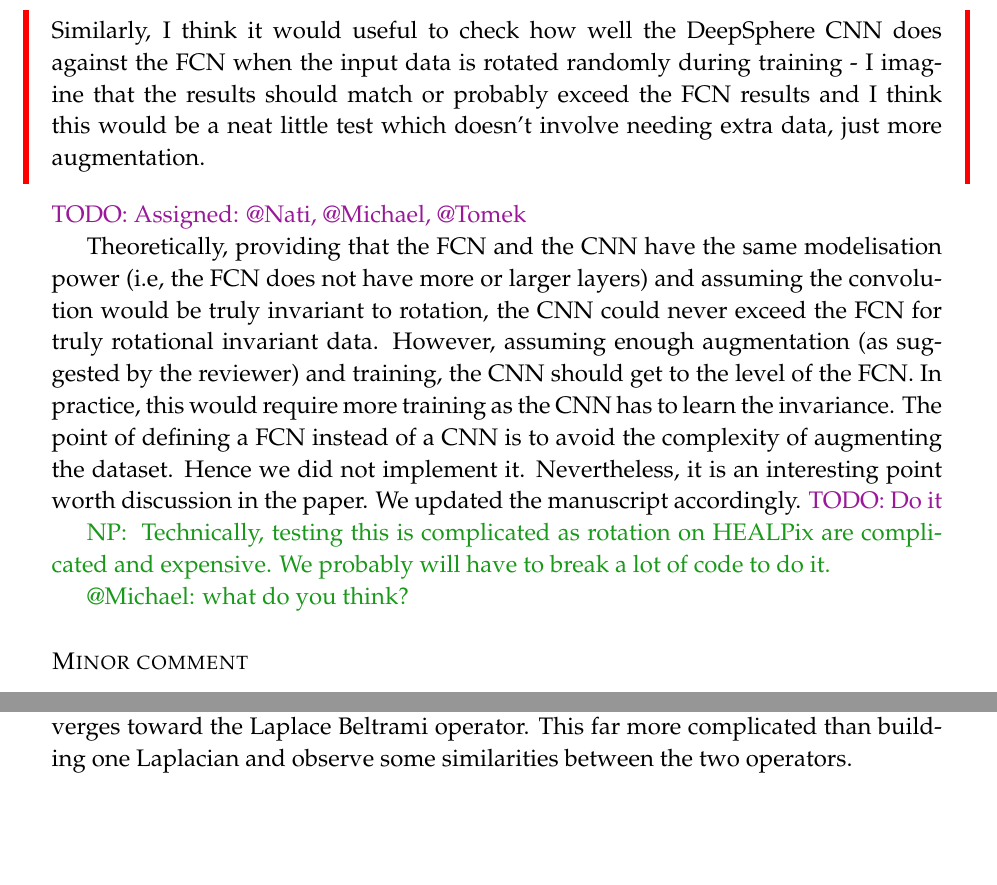
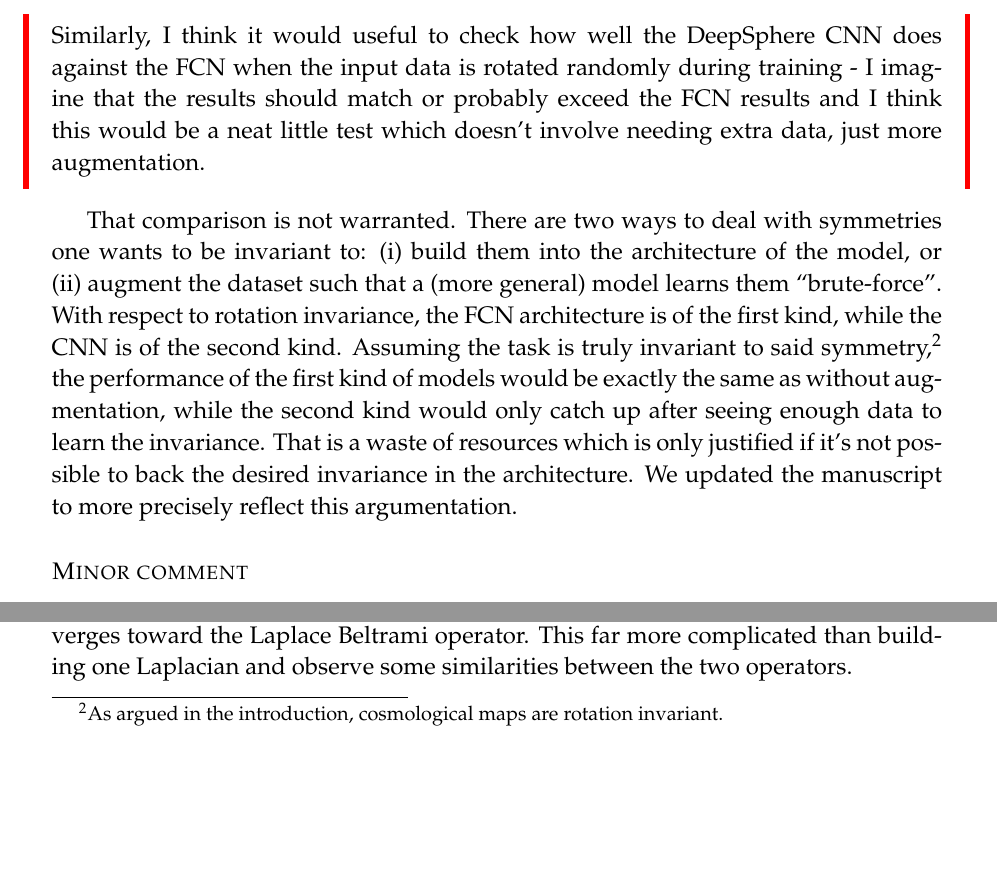
Before and after one commit to deepsphere/paper-deepsphere-ascom2019, a LaTeX document (rebuttal.tex): two parts of page 8 of 27, joined at a grey line, cut so that both start at the same text. Compiled offline with pdfLaTeX.

Commit message:
comment 2.3

```diff
--- a/rebuttal.tex
+++ b/rebuttal.tex
@@ -371,17 +373,18 @@ Secondly, using only SVM as a comparison might skew how well this technique appe
 \begin{mdframed}[style=comment]
 Similarly, I think it would useful to check how well the DeepSphere CNN does against the FCN when the input data is rotated randomly during training - I imagine that the results should match or probably exceed the FCN results and I think this would be a neat little test which doesn't involve needing extra data, just more augmentation.
 \end{mdframed}
-\todo{Assigned: @Nati, @Michael, @Tomek}
 
-Theoretically, providing that the FCN and the CNN have the same modelisation power (i.e, the FCN does not have more or larger layers) and assuming the convolution would be truly invariant to rotation, the CNN could never exceed the FCN for truly rotational invariant data. However, assuming enough augmentation (as suggested by the reviewer) and training, the CNN should get to the level of the FCN. In practice, this would require more training as the CNN has to learn the invariance.
-The point of defining a FCN instead of a CNN is to avoid the complexity of augmenting the dataset. Hence we did not implement it. Nevertheless, it is an interesting point worth discussion in the paper. We updated the manuscript accordingly.
-\todo{Do it}
+That comparison is not warranted.
+% or justified. pointless is maybe too aggressive
+There are two ways to deal with symmetries one wants to be invariant to: (i) build them into the architecture of the model, or (ii) augment the dataset such that a (more general) model learns them ``brute-force''.
+With respect to rotation invariance, the FCN architecture is of the first kind, while the CNN is of the second kind.
+Assuming the task is truly invariant to said symmetry,\footnote{As argued in the introduction, cosmological maps are rotation invariant.} the performance of the first kind of models would be exactly the same as without augmentation, while the second kind would only catch up after seeing enough data to learn the invariance.
+That is a waste of resources which is only justified if it's not possible to back the desired invariance in the architecture.
+We updated the manuscript to more precisely reflect this argumentation.
 
-\nati{
-Technically, testing this is complicated as rotation on HEALPix are complicated and expensive. We probably will have to break a lot of code to do it.
-
-@Michael: what do you think?
-}
+% \nati{Technically, testing this is complicated as rotation on HEALPix are complicated and expensive. We probably will have to break a lot of code to do it.
+% @Michael: what do you think?}
+% \mdeff{Agreed.}
 
 \subsection*{Minor comment}
 
```
Also changed, not shown: scnn.tex (+4 -2 lines), rebuttal.tex (4 more changed lines).
